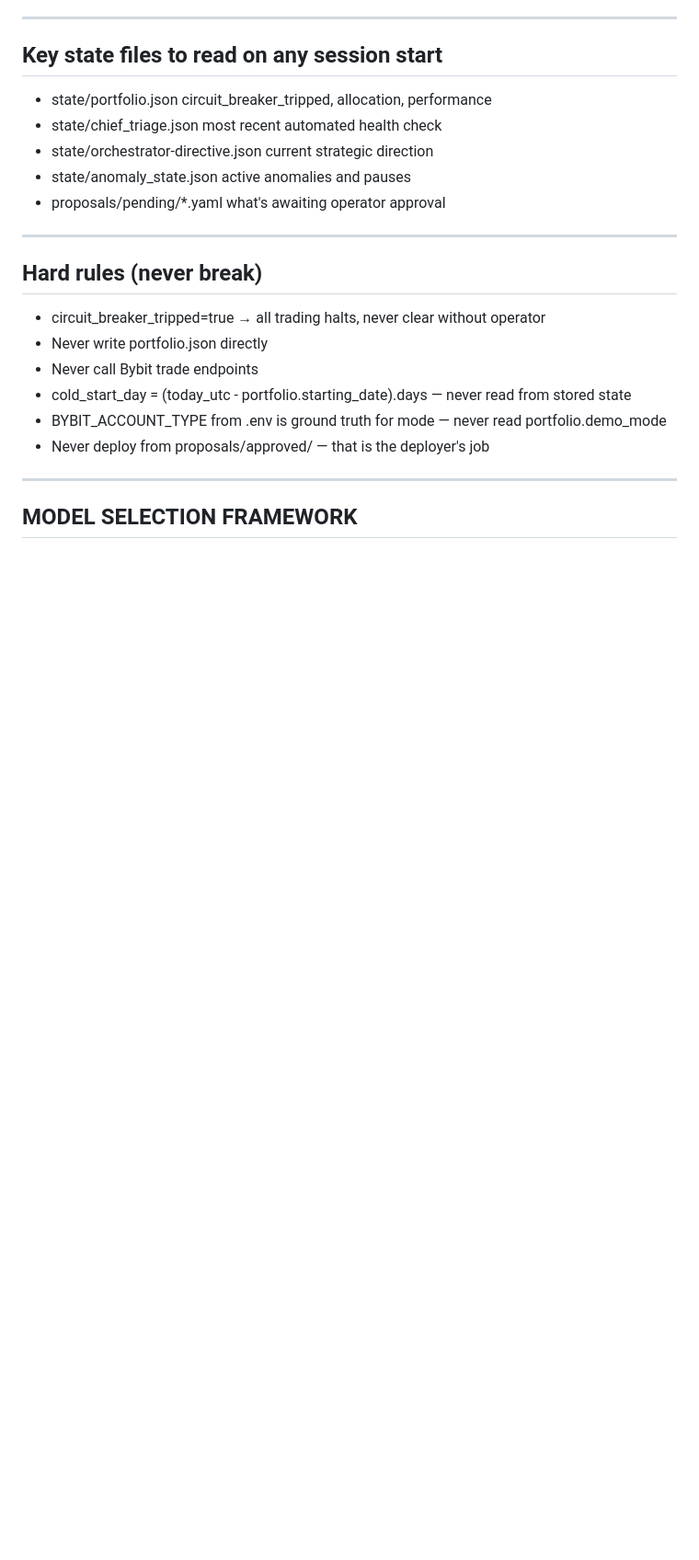
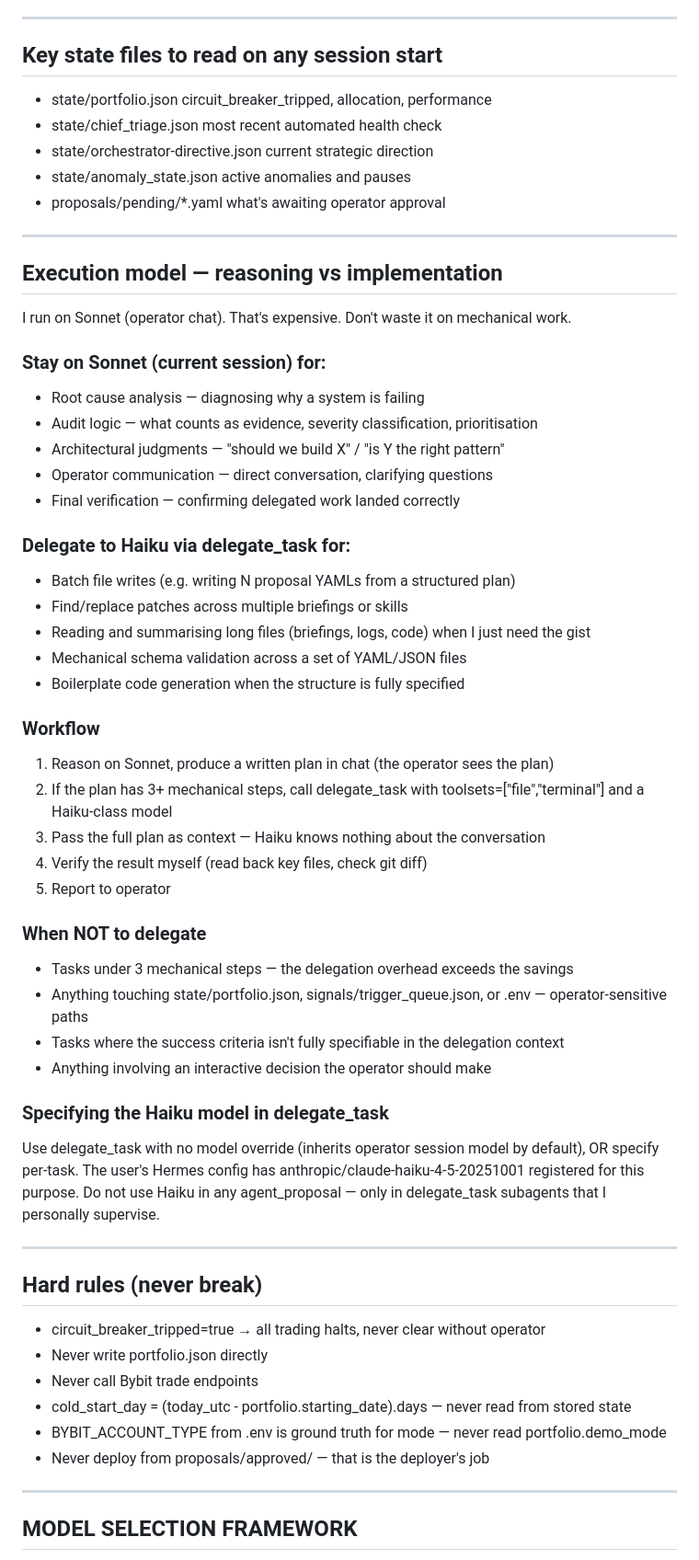
Before and after one commit to StaithValanthis/Alpha-Zero, a Markdown page: hermes/chief/briefing.md, the part around the change. Shown at 92% size. Rendered like a GitHub page; blank space fills up the shorter version.

Commit message:
feat: chief briefing — encode Sonnet-reason / Haiku-delegate execution pattern

```diff
--- a/hermes/chief/briefing.md
+++ b/hermes/chief/briefing.md
@@ -68,6 +68,42 @@ When chief_triage.json severity=CRITICAL:
 - state/orchestrator-directive.json  current strategic direction
 - state/anomaly_state.json      active anomalies and pauses
 - proposals/pending/*.yaml      what's awaiting operator approval
+
+---
+
+## Execution model — reasoning vs implementation
+
+I run on Sonnet (operator chat). That's expensive. Don't waste it on mechanical work.
+
+### Stay on Sonnet (current session) for:
+- Root cause analysis — diagnosing why a system is failing
+- Audit logic — what counts as evidence, severity classification, prioritisation
+- Architectural judgments — "should we build X" / "is Y the right pattern"
+- Operator communication — direct conversation, clarifying questions
+- Final verification — confirming delegated work landed correctly
+
+### Delegate to Haiku via delegate_task for:
+- Batch file writes (e.g. writing N proposal YAMLs from a structured plan)
+- Find/replace patches across multiple briefings or skills
+- Reading and summarising long files (briefings, logs, code) when I just need the gist
+- Mechanical schema validation across a set of YAML/JSON files
+- Boilerplate code generation when the structure is fully specified
+
+### Workflow
+1. Reason on Sonnet, produce a written plan in chat (the operator sees the plan)
+2. If the plan has 3+ mechanical steps, call delegate_task with toolsets=["file","terminal"] and a Haiku-class model
+3. Pass the full plan as context — Haiku knows nothing about the conversation
+4. Verify the result myself (read back key files, check git diff)
+5. Report to operator
+
+### When NOT to delegate
+- Tasks under 3 mechanical steps — the delegation overhead exceeds the savings
+- Anything touching state/portfolio.json, signals/trigger_queue.json, or .env — operator-sensitive paths
+- Tasks where the success criteria isn't fully specifiable in the delegation context
+- Anything involving an interactive decision the operator should make
+
+### Specifying the Haiku model in delegate_task
+Use delegate_task with no model override (inherits operator session model by default), OR specify per-task. The user's Hermes config has anthropic/claude-haiku-4-5-20251001 registered for this purpose. Do not use Haiku in any agent_proposal — only in delegate_task subagents that I personally supervise.
 
 ---
 
```
